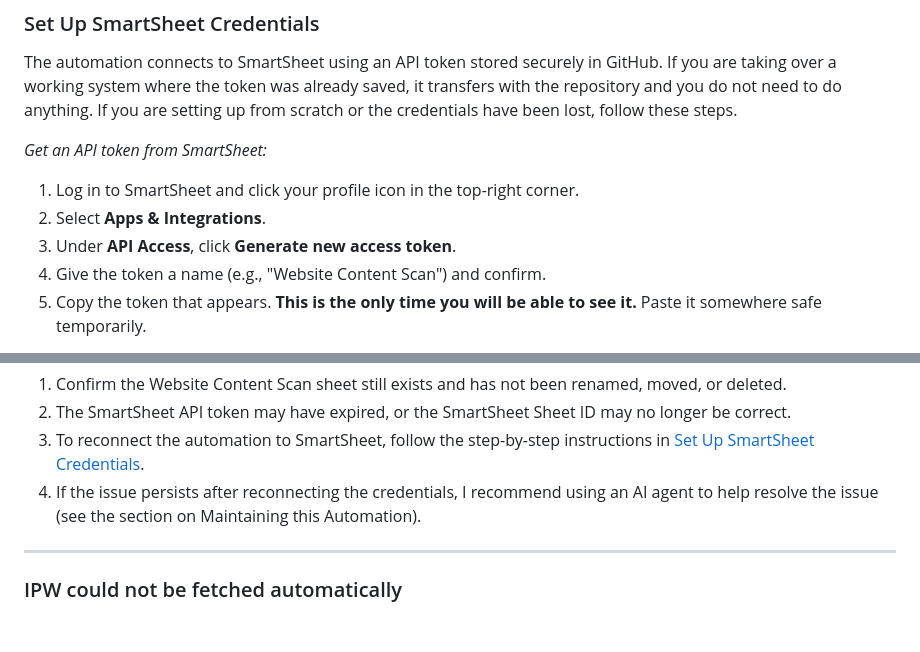
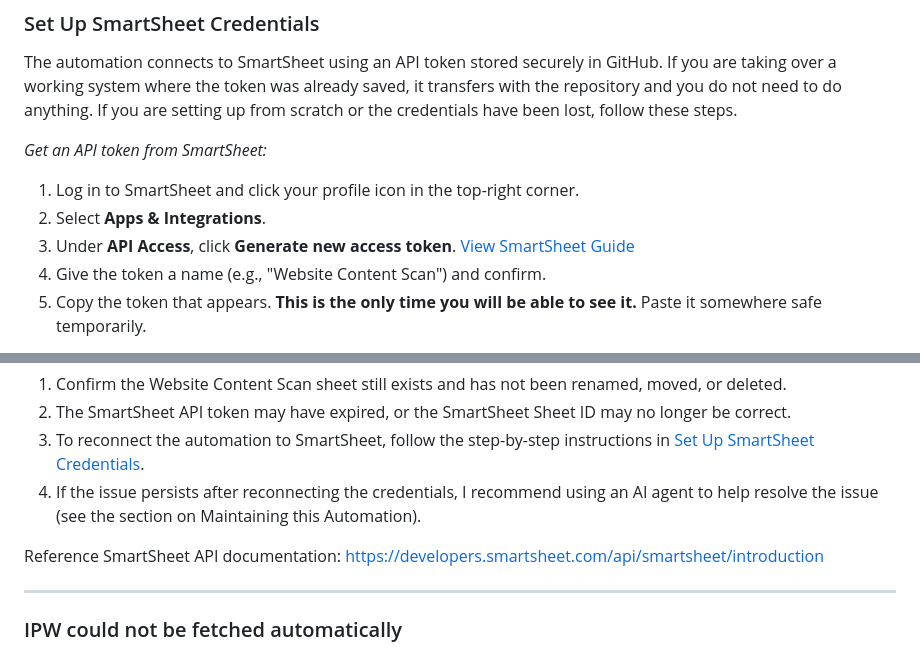
Before and after one commit to gciteli-ustravel/website-content-scan, a Markdown page: USER-GUIDE.md, 2 parts joined by grey strips. Rendered like a GitHub page; blank space fills up the shorter version.

```diff
--- a/USER-GUIDE.md
+++ b/USER-GUIDE.md
@@ -103,7 +103,7 @@ The automation connects to SmartSheet using an API token stored securely in GitH
 
 1. Log in to SmartSheet and click your profile icon in the top-right corner.
 2. Select **Apps & Integrations**.
-3. Under **API Access**, click **Generate new access token**.
+3. Under **API Access**, click **Generate new access token**. [View SmartSheet Guide]([url](https://developers.smartsheet.com/api/smartsheet/guides/getting-started#generate-an-api-access-token))
 4. Give the token a name (e.g., "Website Content Scan") and confirm.
 5. Copy the token that appears. **This is the only time you will be able to see it.** Paste it somewhere safe temporarily.
 
@@ -333,6 +333,8 @@ Open the Website Content Scan sheet and look for rows with a **Page Status** of
 3. To reconnect the automation to SmartSheet, follow the step-by-step instructions in [Set Up SmartSheet Credentials](#set-up-smartsheet-credentials).
 4. If the issue persists after reconnecting the credentials, I recommend using an AI agent to help resolve the issue (see the section on Maintaining this Automation).
 
+Reference SmartSheet API documentation: https://developers.smartsheet.com/api/smartsheet/introduction
+
 ---
 
 ### IPW could not be fetched automatically
```
